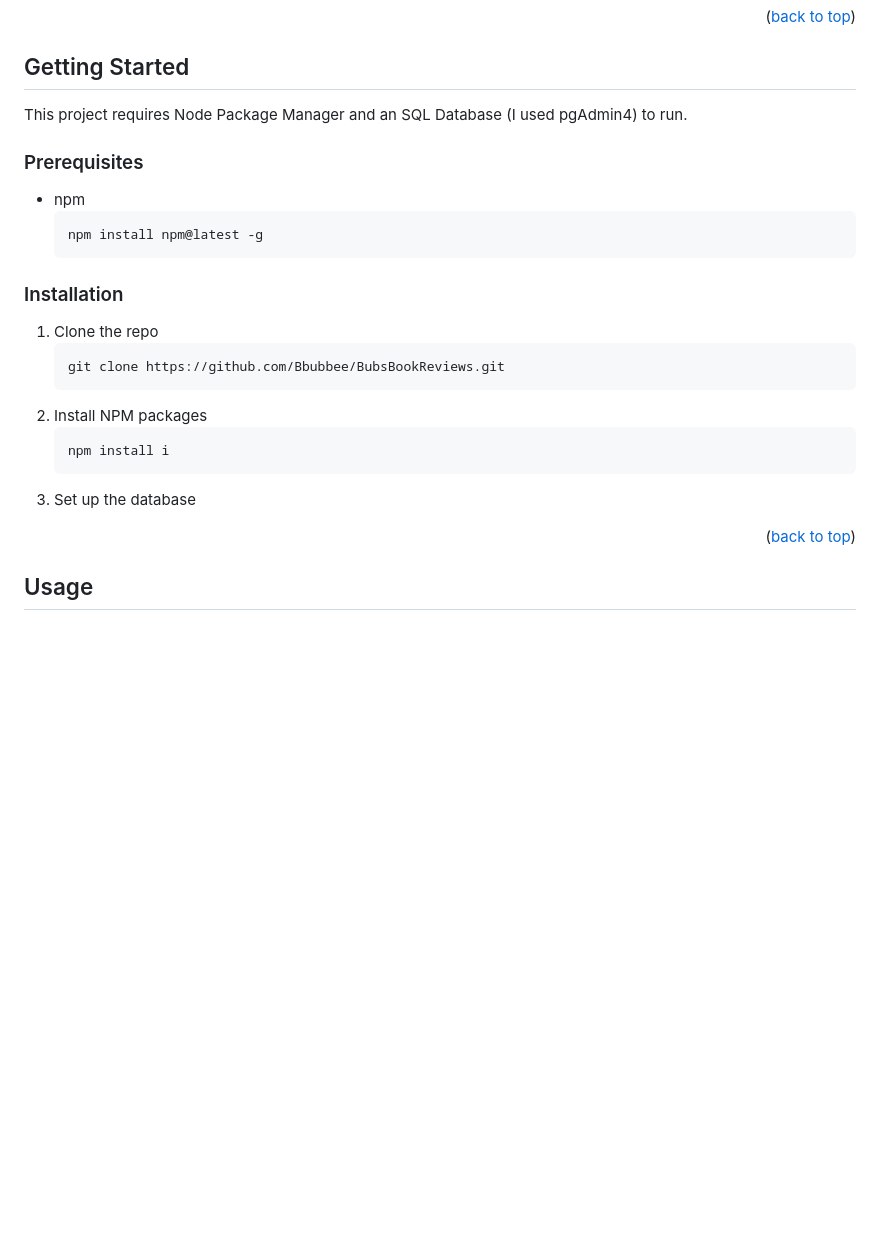
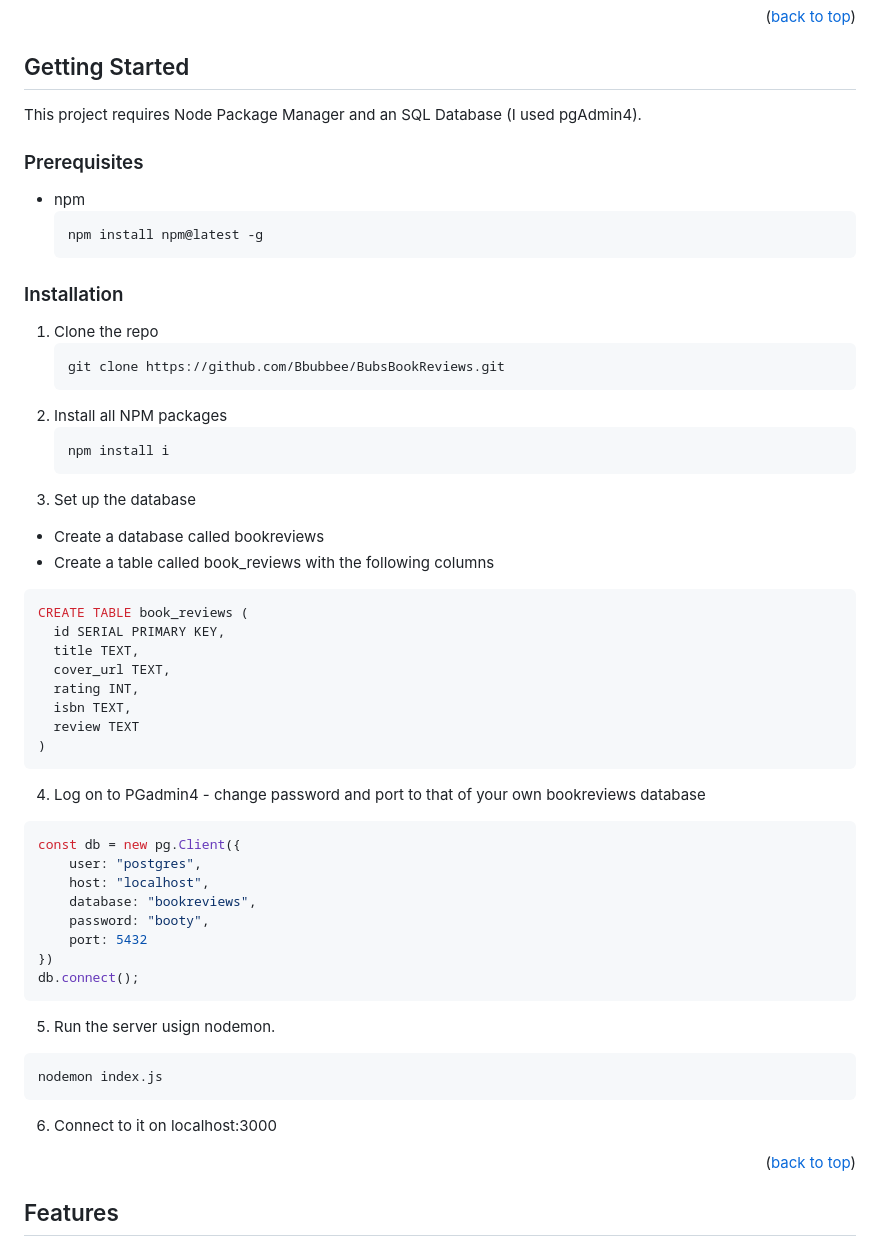
Before and after one commit to Bbubbee/BubsBookReviews, a Markdown page: README.md, the part around the change printed below. Rendered like a GitHub page; blank space fills up the shorter version.

````diff
--- a/README.md
+++ b/README.md
@@ -74,7 +74,7 @@
 <!-- GETTING STARTED -->
 ## Getting Started
 
-This project requires Node Package Manager and an SQL Database (I used pgAdmin4) to run.
+This project requires Node Package Manager and an SQL Database (I used pgAdmin4).
 
 ### Prerequisites
 
@@ -89,16 +89,45 @@ This project requires Node Package Manager and an SQL Database (I used pgAdmin4)
    ```sh
    git clone https://github.com/Bbubbee/BubsBookReviews.git
    ```
-2. Install NPM packages
+2. Install all NPM packages
    ```sh
    npm install i
    ```
 3. Set up the database
+  * Create a database called bookreviews
+  * Create a table called book_reviews with the following columns
+  ```sql
+  CREATE TABLE book_reviews (
+    id SERIAL PRIMARY KEY,
+    title TEXT,
+    cover_url TEXT,
+    rating INT,
+    isbn TEXT,
+    review TEXT
+  )
+  ```
+4. Log on to PGadmin4 - change password and port to that of your own bookreviews database
+  ```js
+  const db = new pg.Client({
+      user: "postgres",
+      host: "localhost",
+      database: "bookreviews",
+      password: "booty",
+      port: 5432
+  })
+  db.connect();
+  ```
+5. Run the server usign nodemon.
+  ```sh
+  nodemon index.js
+  ```
+6. Connect to it on localhost:3000
+
 
 <p align="right">(<a href="#readme-top">back to top</a>)</p>
 
 
 
 <!-- USAGE EXAMPLES -->
-## Usage
+## Features
 
````
Also changed, not shown: other parts of README.md (+10 -1 lines).
